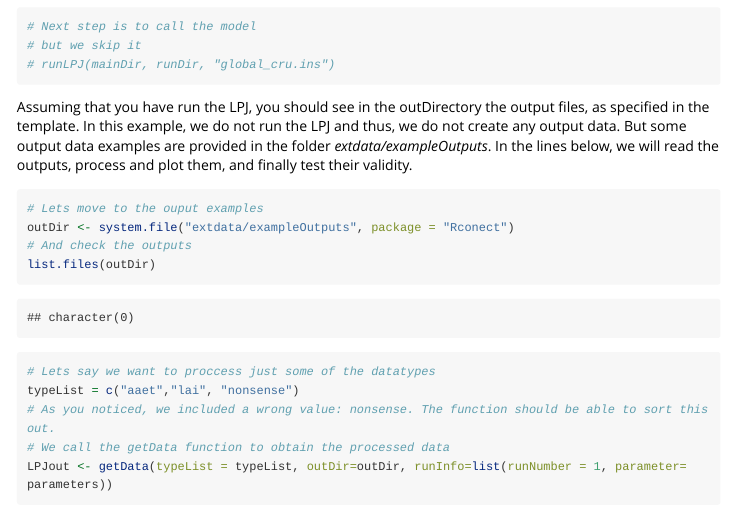
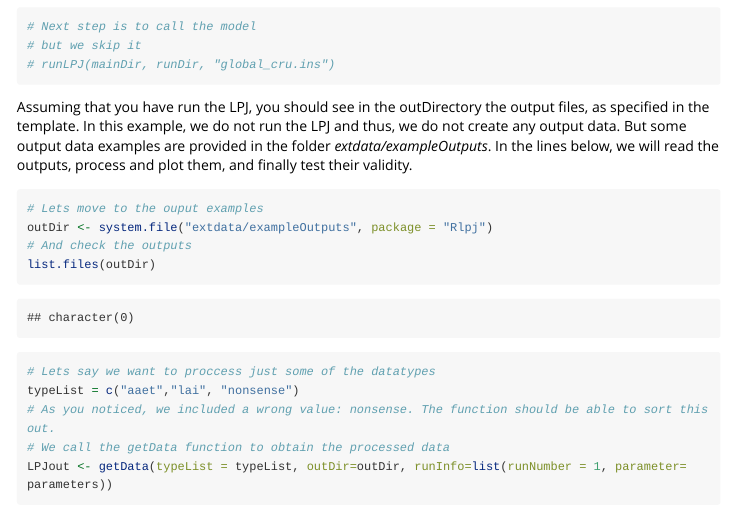
Before and after one commit to ecamo19/rLPJGUESS, an R Markdown document (Rlpj/vignettes/getting-started.Rmd): the page in a window 1100 px wide, from 5260 px down. Rendered offline with R 4.5, knitr and Pandoc, with nearby package versions; some code elsewhere in the file could not run offline; long lines of code are wrapped.

Commit message:
Tested vignette

````diff
--- a/Rlpj/vignettes/my-vignette.Rmd
+++ b/Rlpj/vignettes/getting-started.Rmd
@@ -4,12 +4,11 @@ author: "Florian Hartig, Ramiro Silveyra Gonzalez, Maurizio Bagnara"
 date: "`r Sys.Date()`"
 output: rmarkdown::html_vignette
 vignette: >
-  %\VignetteIndexEntry{Vignette Title}
+  %\VignetteIndexEntry{Rlpj Package}
   %\VignetteEngine{knitr::rmarkdown}
-  \usepackage[utf8]{inputenc}
-  %!\VignetteEncoding{UTF-8}
+  %\VignetteEncoding{UTF-8}
+---
 
----
 
 The Rlpj package is thought to ease the parallelization of the LPJ-GUESS in High Computer Performance Environments (HPC). The package is a collection of tools that will allow you to create a parallel setup and run in parallel not only the LPJ model, but also the processing of the model outputs including plotting and validity analysis. The package can be also used for parallel run in personal computers.
 
@@ -209,7 +208,7 @@ Assuming that you have run the LPJ, you should see in the outDirectory the outpu
 
 ```{r, fig.show='hold', fig.width=7, fig.heigth=10}
 # Lets move to the ouput examples
-outDir <- system.file("extdata/exampleOutputs", package = "Rconect")
+outDir <- system.file("extdata/exampleOutputs", package = "Rlpj")
 # And check the outputs
 list.files(outDir)
 
````
